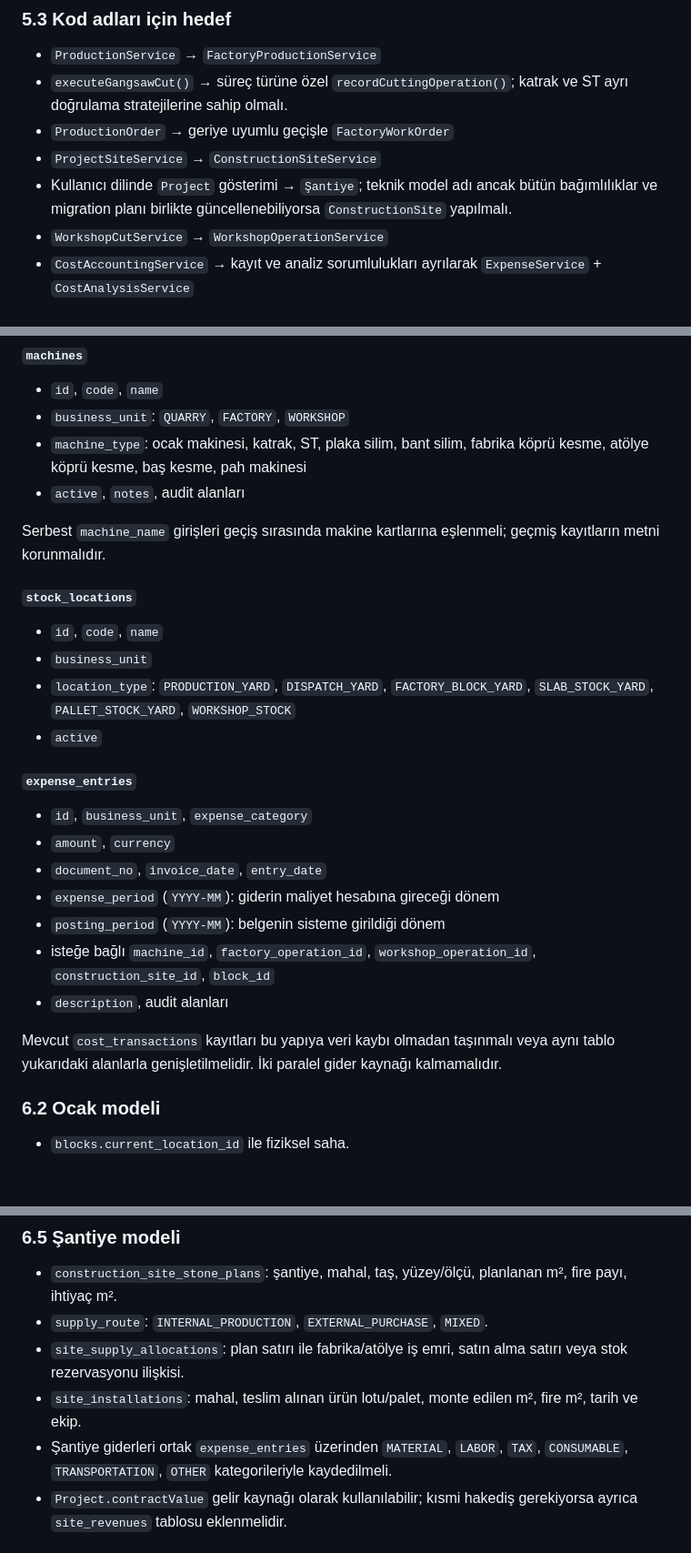
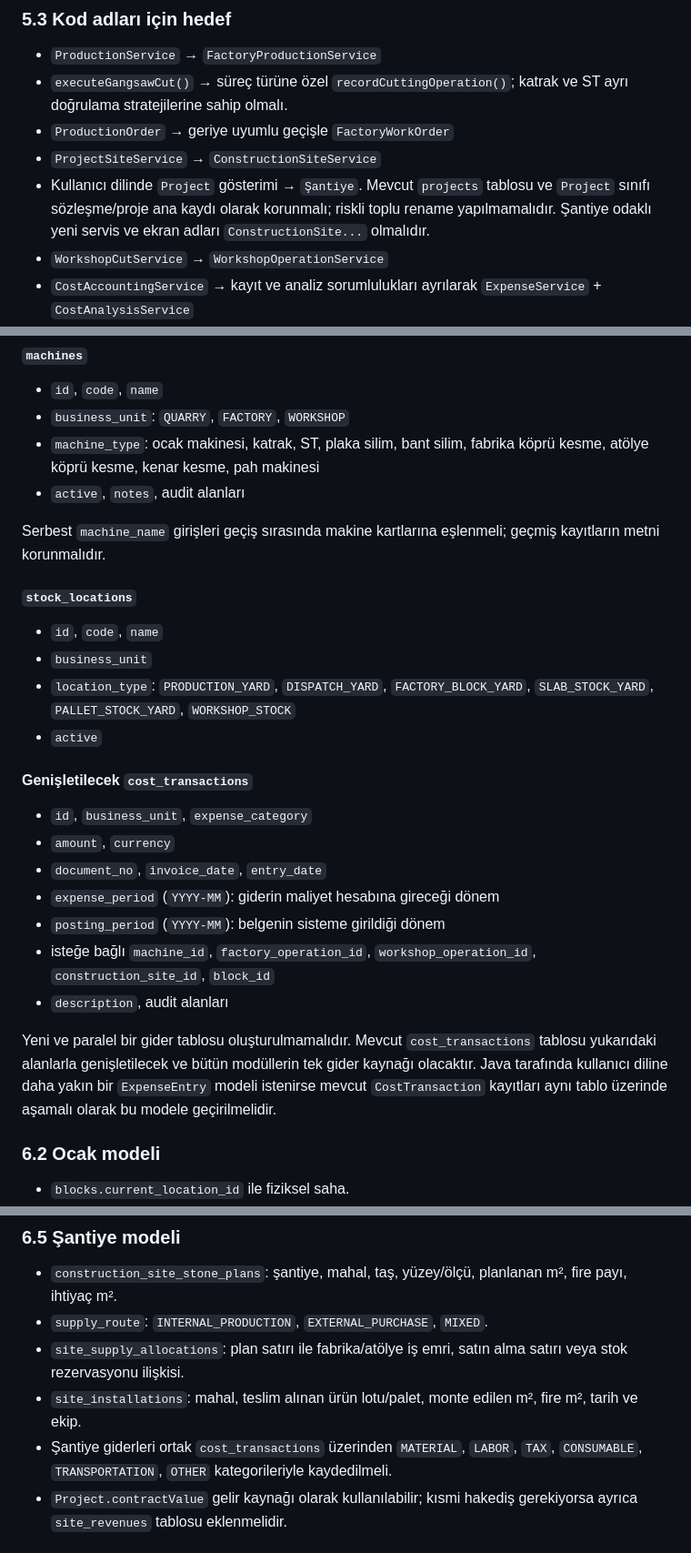
Before and after one commit to eminyuce/marble-erp-platform, a Markdown page: docs/ozerler-mermer-erp-gelistirme-plani.md, 3 parts joined by grey strips. Shown at 91% size. Rendered like a GitHub page; blank space fills up the shorter version.

```diff
--- a/docs/ozerler-mermer-erp-gelistirme-plani.md
+++ b/docs/ozerler-mermer-erp-gelistirme-plani.md
@@ -272,7 +283,7 @@ Bu değişiklikler sidebar, mega menu, dashboard, breadcrumb, `<title>`, H1/H2,
 - `executeGangsawCut()` → süreç türüne özel `recordCuttingOperation()`; katrak ve ST ayrı doğrulama stratejilerine sahip olmalı.
 - `ProductionOrder` → geriye uyumlu geçişle `FactoryWorkOrder`
 - `ProjectSiteService` → `ConstructionSiteService`
-- Kullanıcı dilinde `Project` gösterimi → `Şantiye`; teknik model adı ancak bütün bağımlılıklar ve migration planı birlikte güncellenebiliyorsa `ConstructionSite` yapılmalı.
+- Kullanıcı dilinde `Project` gösterimi → `Şantiye`. Mevcut `projects` tablosu ve `Project` sınıfı sözleşme/proje ana kaydı olarak korunmalı; riskli toplu rename yapılmamalıdır. Şantiye odaklı yeni servis ve ekran adları `ConstructionSite...` olmalıdır.
 - `WorkshopCutService` → `WorkshopOperationService`
 - `CostAccountingService` → kayıt ve analiz sorumlulukları ayrılarak `ExpenseService` + `CostAnalysisService`
 - `ProcessType` → `FactoryProcessType` ve `WorkshopProcessType` ayrımı veya her değerde `businessUnit` niteliği.
@@ -289,7 +300,7 @@ Mevcut tablolar silinmemeli veya aynı migration içinde yeniden adlandırılmam
 
 - `id`, `code`, `name`
 - `business_unit`: `QUARRY`, `FACTORY`, `WORKSHOP`
-- `machine_type`: ocak makinesi, katrak, ST, plaka silim, bant silim, fabrika köprü kesme, atölye köprü kesme, baş kesme, pah makinesi
+- `machine_type`: ocak makinesi, katrak, ST, plaka silim, bant silim, fabrika köprü kesme, atölye köprü kesme, kenar kesme, pah makinesi
 - `active`, `notes`, audit alanları
 
 Serbest `machine_name` girişleri geçiş sırasında makine kartlarına eşlenmeli; geçmiş kayıtların metni korunmalıdır.
@@ -301,7 +312,7 @@ Serbest `machine_name` girişleri geçiş sırasında makine kartlarına eşlenm
 - `location_type`: `PRODUCTION_YARD`, `DISPATCH_YARD`, `FACTORY_BLOCK_YARD`, `SLAB_STOCK_YARD`, `PALLET_STOCK_YARD`, `WORKSHOP_STOCK`
 - `active`
 
-#### `expense_entries`
+#### Genişletilecek `cost_transactions`
 
 - `id`, `business_unit`, `expense_category`
 - `amount`, `currency`
@@ -311,7 +322,7 @@ Serbest `machine_name` girişleri geçiş sırasında makine kartlarına eşlenm
 - isteğe bağlı `machine_id`, `factory_operation_id`, `workshop_operation_id`, `construction_site_id`, `block_id`
 - `description`, audit alanları
 
-Mevcut `cost_transactions` kayıtları bu yapıya veri kaybı olmadan taşınmalı veya aynı tablo yukarıdaki alanlarla genişletilmelidir. İki paralel gider kaynağı kalmamalıdır.
+Yeni ve paralel bir gider tablosu oluşturulmamalıdır. Mevcut `cost_transactions` tablosu yukarıdaki alanlarla genişletilecek ve bütün modüllerin tek gider kaynağı olacaktır. Java tarafında kullanıcı diline daha yakın bir `ExpenseEntry` modeli istenirse mevcut `CostTransaction` kayıtları aynı tablo üzerinde aşamalı olarak bu modele geçirilmelidir.
 
 ### 6.2 Ocak modeli
 
@@ -377,7 +388,7 @@ Mevcut `slabs` kayıtları `SLAB`, mevcut uygun `cut_items` kayıtları `SIZED_P
 - `supply_route`: `INTERNAL_PRODUCTION`, `EXTERNAL_PURCHASE`, `MIXED`.
 - `site_supply_allocations`: plan satırı ile fabrika/atölye iş emri, satın alma satırı veya stok rezervasyonu ilişkisi.
 - `site_installations`: mahal, teslim alınan ürün lotu/palet, monte edilen m², fire m², tarih ve ekip.
-- Şantiye giderleri ortak `expense_entries` üzerinden `MATERIAL`, `LABOR`, `TAX`, `CONSUMABLE`, `TRANSPORTATION`, `OTHER` kategorileriyle kaydedilmeli.
+- Şantiye giderleri ortak `cost_transactions` üzerinden `MATERIAL`, `LABOR`, `TAX`, `CONSUMABLE`, `TRANSPORTATION`, `OTHER` kategorileriyle kaydedilmeli.
 - `Project.contractValue` gelir kaynağı olarak kullanılabilir; kısmi hakediş gerekiyorsa ayrıca `site_revenues` tablosu eklenmelidir.
 
 ## 7. İş Kuralları ve Hesaplamalar
```
Also changed, not shown: other parts of docs/ozerler-mermer-erp-gelistirme-plani.md (+17 -6 lines).
